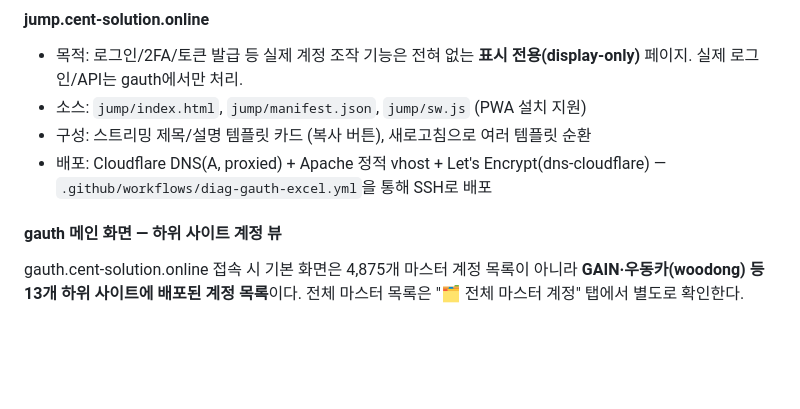
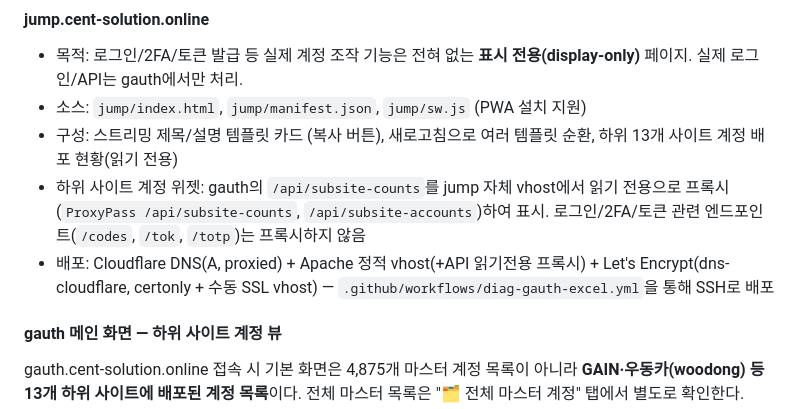
Before and after one commit to videowatchshow-ship-it/make, a Markdown page: README.md, the part around the change. Rendered like a GitHub page; blank space fills up the shorter version.

Commit message:
README: document jump's subsite-accounts read-only proxy

```diff
--- a/README.md
+++ b/README.md
@@ -42,8 +42,9 @@ Express :4000 (rebrowser-login.js)
 
 - 목적: 로그인/2FA/토큰 발급 등 실제 계정 조작 기능은 전혀 없는 **표시 전용(display-only)** 페이지. 실제 로그인/API는 gauth에서만 처리.
 - 소스: `jump/index.html`, `jump/manifest.json`, `jump/sw.js` (PWA 설치 지원)
-- 구성: 스트리밍 제목/설명 템플릿 카드 (복사 버튼), 새로고침으로 여러 템플릿 순환
-- 배포: Cloudflare DNS(A, proxied) + Apache 정적 vhost + Let's Encrypt(dns-cloudflare) — `.github/workflows/diag-gauth-excel.yml`을 통해 SSH로 배포
+- 구성: 스트리밍 제목/설명 템플릿 카드 (복사 버튼), 새로고침으로 여러 템플릿 순환, 하위 13개 사이트 계정 배포 현황(읽기 전용)
+- 하위 사이트 계정 위젯: gauth의 `/api/subsite-counts`를 jump 자체 vhost에서 읽기 전용으로 프록시(`ProxyPass /api/subsite-counts`, `/api/subsite-accounts`)하여 표시. 로그인/2FA/토큰 관련 엔드포인트(`/codes`, `/tok`, `/totp`)는 프록시하지 않음
+- 배포: Cloudflare DNS(A, proxied) + Apache 정적 vhost(+API 읽기전용 프록시) + Let's Encrypt(dns-cloudflare, certonly + 수동 SSL vhost) — `.github/workflows/diag-gauth-excel.yml`을 통해 SSH로 배포
 
 #### gauth 메인 화면 — 하위 사이트 계정 뷰
 
```
